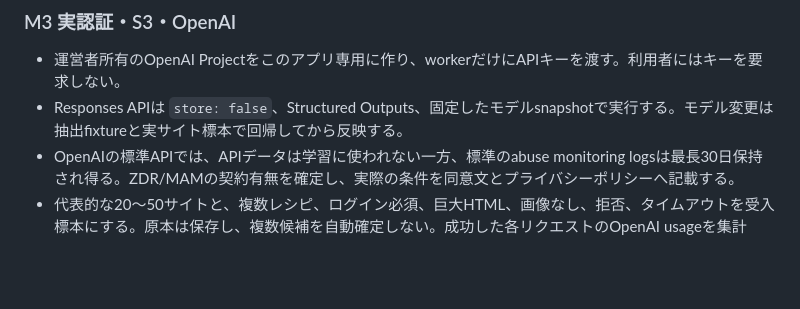
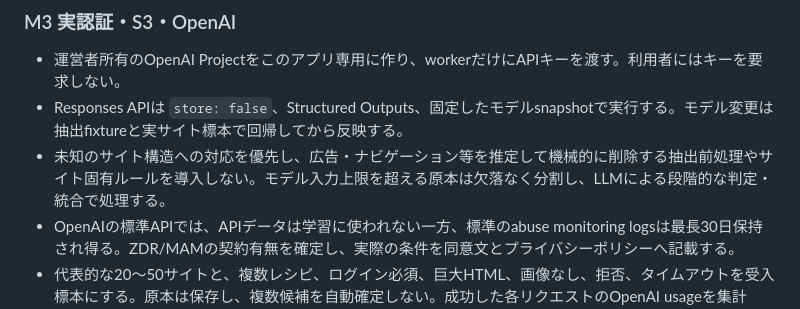
Before and after one commit to oxycaster/wagaya-recipe-book, a Markdown page: docs/app-store-release-plan.md, the part around the change. Rendered like a GitHub page; blank space fills up the shorter version.

```diff
--- a/docs/app-store-release-plan.md
+++ b/docs/app-store-release-plan.md
@@ -115,6 +115,7 @@
 
 - 運営者所有のOpenAI Projectをこのアプリ専用に作り、workerだけにAPIキーを渡す。利用者にはキーを要求しない。
 - Responses APIは `store: false`、Structured Outputs、固定したモデルsnapshotで実行する。モデル変更は抽出fixtureと実サイト標本で回帰してから反映する。
+- 未知のサイト構造への対応を優先し、広告・ナビゲーション等を推定して機械的に削除する抽出前処理やサイト固有ルールを導入しない。モデル入力上限を超える原本は欠落なく分割し、LLMによる段階的な判定・統合で処理する。
 - OpenAIの標準APIでは、APIデータは学習に使われない一方、標準のabuse monitoring logsは最長30日保持され得る。ZDR/MAMの契約有無を確定し、実際の条件を同意文とプライバシーポリシーへ記載する。
 - 代表的な20〜50サイトと、複数レシピ、ログイン必須、巨大HTML、画像なし、拒否、タイムアウトを受入標本にする。原本は保存し、複数候補を自動確定しない。成功した各リクエストのOpenAI usageを集計し、取り込み1回あたりのP50/P95原価を確認する。
 - 初回公開の原価上限は、モデル入力40,000文字・出力2,000トークンとする。P95原価がApple手数料控除後の販売額を継続して上回る場合、販売を止め、上限または価格を見直す。
```
Also changed, not shown: docs/ios-cloud-plan.md (+7 -0 lines), docs/ios-cloud-progress.md (+1 -0 lines).
